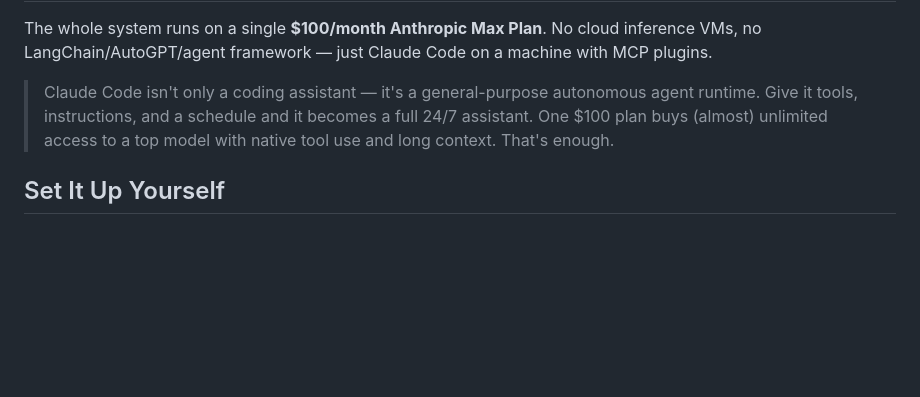
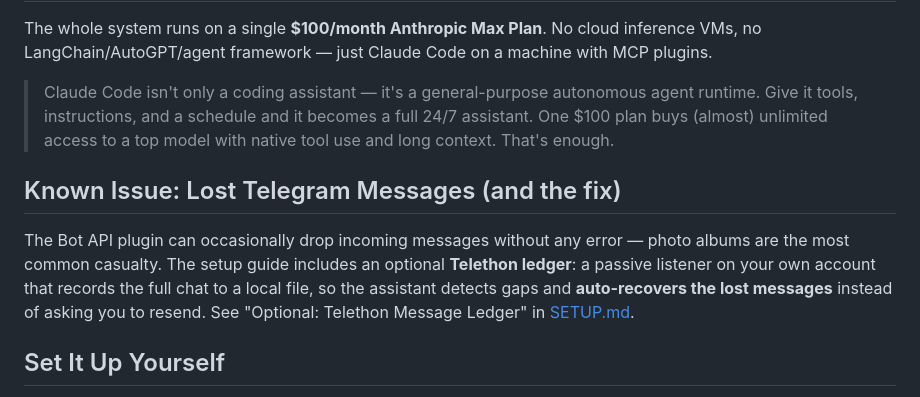
Before and after one commit to missingus3r/friday-showcase, a Markdown page: README.md, the part around the change. Rendered like a GitHub page; blank space fills up the shorter version.

Commit message:
Docs: Telethon message ledger — optional post-install fix para mensajes perdidos del Bot API (listener pasivo + auto-recovery)

```diff
--- a/README.md
+++ b/README.md
@@ -215,6 +215,10 @@ The whole system runs on a single **$100/month Anthropic Max Plan**. No cloud in
 
 > Claude Code isn't only a coding assistant — it's a general-purpose autonomous agent runtime. Give it tools, instructions, and a schedule and it becomes a full 24/7 assistant. One $100 plan buys (almost) unlimited access to a top model with native tool use and long context. That's enough.
 
+## Known Issue: Lost Telegram Messages (and the fix)
+
+The Bot API plugin can occasionally drop incoming messages without any error — photo albums are the most common casualty. The setup guide includes an optional **Telethon ledger**: a passive listener on your own account that records the full chat to a local file, so the assistant detects gaps and **auto-recovers the lost messages** instead of asking you to resend. See "Optional: Telethon Message Ledger" in [SETUP.md](SETUP.md).
+
 ## Set It Up Yourself
 
 Download [SETUP.md](SETUP.md) and hand it to a fresh Claude Code session — it walks through every step autonomously (Telegram config, memory server, API keys, CLAUDE.md). You just approve as it goes.
```
Also changed, not shown: SETUP.md (+50 -0 lines).
